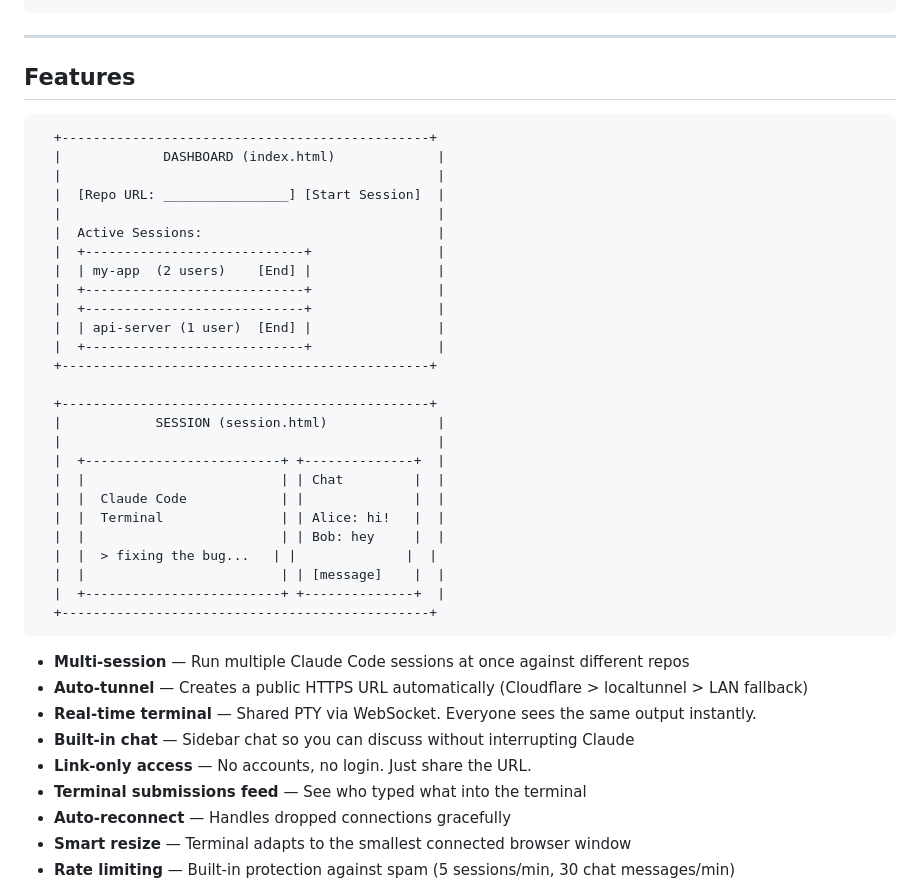
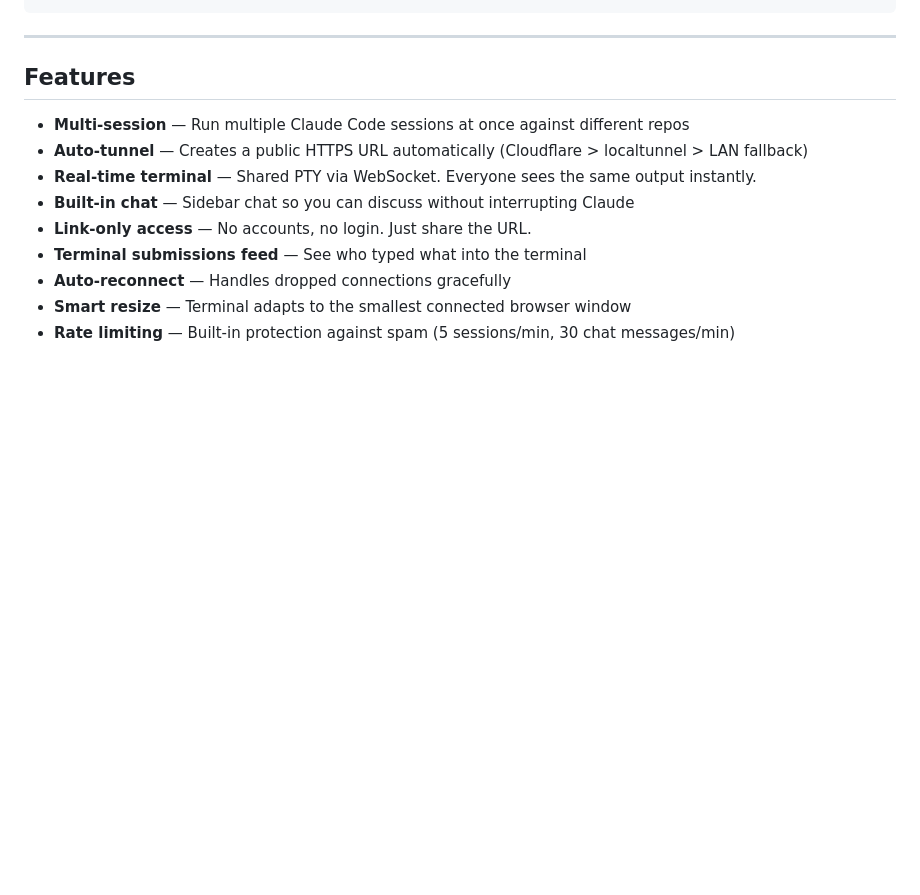
Before and after one commit to ajiblock/claude-collab, a Markdown page: README.md, the part around the change. Rendered like a GitHub page; blank space fills up the shorter version.

Commit message:
Remove broken Features ASCII mockup
The nested ASCII art rendered inconsistently on GitHub.
The feature bullet list already covers everything.

Co-Authored-By: Claude Opus 4.6 <noreply@anthropic.com>

````diff
--- a/README.md
+++ b/README.md
@@ -108,35 +108,6 @@ claude-collab --debug
 
 ## Features
 
-```
-  +-----------------------------------------------+
-  |             DASHBOARD (index.html)             |
-  |                                                |
-  |  [Repo URL: ________________] [Start Session]  |
-  |                                                |
-  |  Active Sessions:                              |
-  |  +----------------------------+                |
-  |  | my-app  (2 users)    [End] |                |
-  |  +----------------------------+                |
-  |  +----------------------------+                |
-  |  | api-server (1 user)  [End] |                |
-  |  +----------------------------+                |
-  +-----------------------------------------------+
-
-  +-----------------------------------------------+
-  |            SESSION (session.html)              |
-  |                                                |
-  |  +-------------------------+ +--------------+  |
-  |  |                         | | Chat         |  |
-  |  |  Claude Code            | |              |  |
-  |  |  Terminal               | | Alice: hi!   |  |
-  |  |                         | | Bob: hey     |  |
-  |  |  > fixing the bug...   | |              |  |
-  |  |                         | | [message]    |  |
-  |  +-------------------------+ +--------------+  |
-  +-----------------------------------------------+
-```
-
 - **Multi-session** — Run multiple Claude Code sessions at once against different repos
 - **Auto-tunnel** — Creates a public HTTPS URL automatically (Cloudflare > localtunnel > LAN fallback)
 - **Real-time terminal** — Shared PTY via WebSocket. Everyone sees the same output instantly.
````
